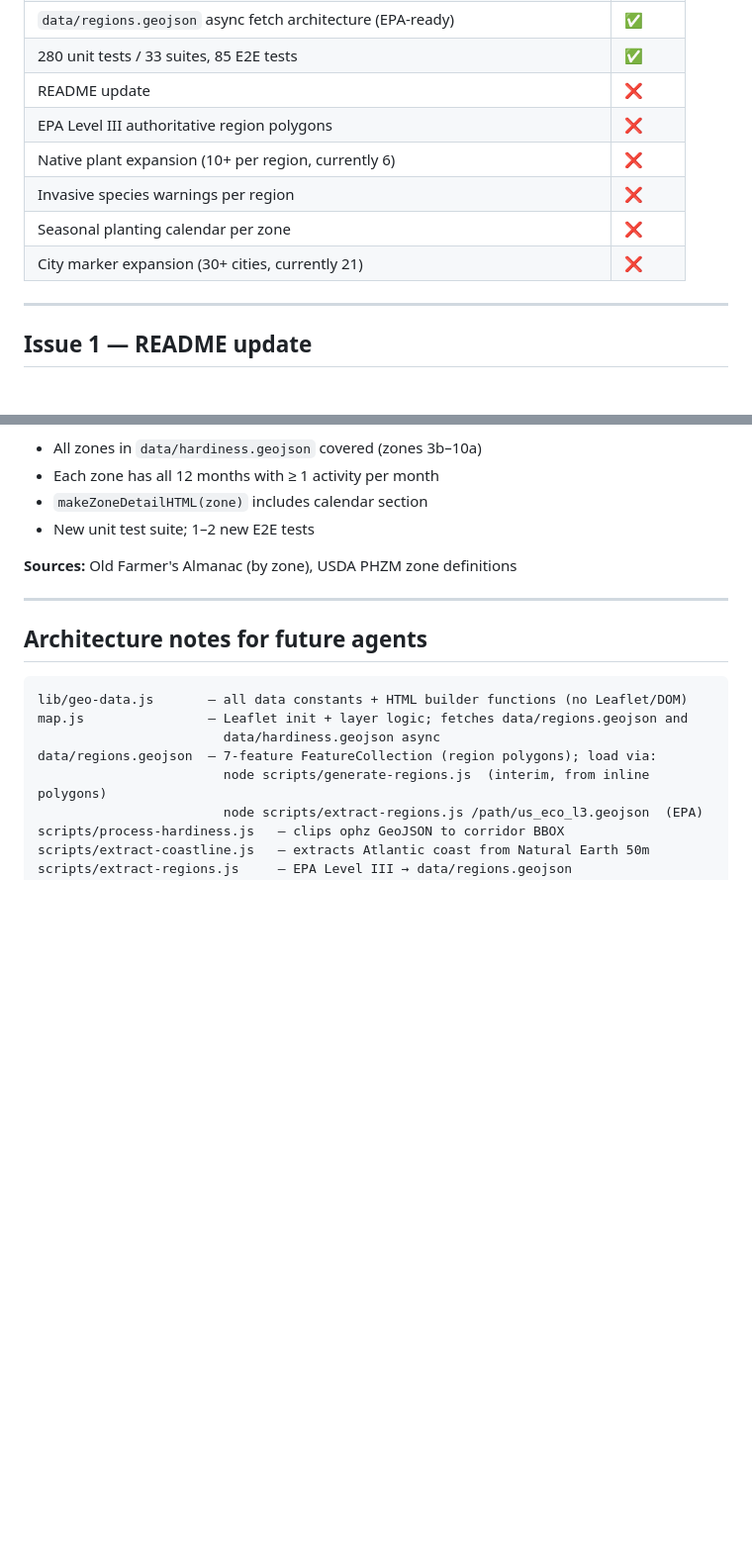
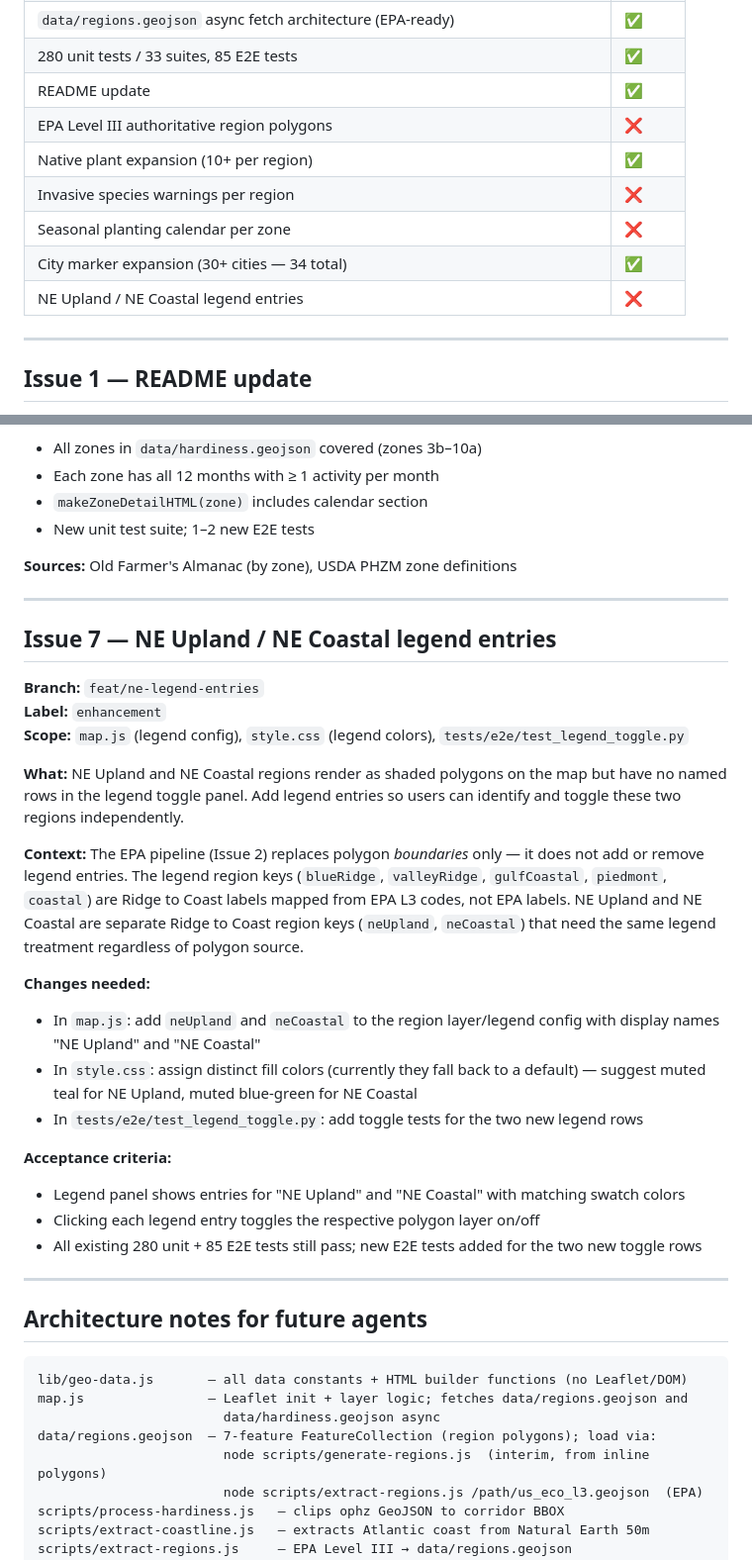
Before and after one commit to loobo07/loobo07.github.io, a Markdown page: ROADMAP.md, 2 parts joined by grey strips. Shown at 99% size. Rendered like a GitHub page; blank space fills up the shorter version.

Commit message:
docs: update ROADMAP — mark Issues 1/3/4 complete, add Issue 7 (NE legend)
Marks README update, native plant expansion, and city marker expansion
as complete with current counts. Adds Issue 7 for NE Upland / NE Coastal
legend entries, noting it is independent of the EPA polygon pipeline.

https://claude.ai/code/session_01PPP7HM6VpT3KSoRaXQ23Lp

````diff
--- a/ROADMAP.md
+++ b/ROADMAP.md
@@ -14,12 +14,13 @@
 | Hash routing detail pages (`#detail/region/`, `#detail/zone/`, `#detail/river/`) | ✅ |
 | `data/regions.geojson` async fetch architecture (EPA-ready) | ✅ |
 | 280 unit tests / 33 suites, 85 E2E tests | ✅ |
-| README update | ❌ |
+| README update | ✅ |
 | EPA Level III authoritative region polygons | ❌ |
-| Native plant expansion (10+ per region, currently 6) | ❌ |
+| Native plant expansion (10+ per region) | ✅ |
 | Invasive species warnings per region | ❌ |
 | Seasonal planting calendar per zone | ❌ |
-| City marker expansion (30+ cities, currently 21) | ❌ |
+| City marker expansion (30+ cities — 34 total) | ✅ |
+| NE Upland / NE Coastal legend entries | ❌ |
 
 ---
 
@@ -234,6 +235,28 @@ const PLANTING_CALENDAR = {
 
 ---
 
+## Issue 7 — NE Upland / NE Coastal legend entries
+
+**Branch:** `feat/ne-legend-entries`
+**Label:** `enhancement`
+**Scope:** `map.js` (legend config), `style.css` (legend colors), `tests/e2e/test_legend_toggle.py`
+
+**What:** NE Upland and NE Coastal regions render as shaded polygons on the map but have no named rows in the legend toggle panel. Add legend entries so users can identify and toggle these two regions independently.
+
+**Context:** The EPA pipeline (Issue 2) replaces polygon *boundaries* only — it does not add or remove legend entries. The legend region keys (`blueRidge`, `valleyRidge`, `gulfCoastal`, `piedmont`, `coastal`) are Ridge to Coast labels mapped from EPA L3 codes, not EPA labels. NE Upland and NE Coastal are separate Ridge to Coast region keys (`neUpland`, `neCoastal`) that need the same legend treatment regardless of polygon source.
+
+**Changes needed:**
+- In `map.js`: add `neUpland` and `neCoastal` to the region layer/legend config with display names "NE Upland" and "NE Coastal"
+- In `style.css`: assign distinct fill colors (currently they fall back to a default) — suggest muted teal for NE Upland, muted blue-green for NE Coastal
+- In `tests/e2e/test_legend_toggle.py`: add toggle tests for the two new legend rows
+
+**Acceptance criteria:**
+- Legend panel shows entries for "NE Upland" and "NE Coastal" with matching swatch colors
+- Clicking each legend entry toggles the respective polygon layer on/off
+- All existing 280 unit + 85 E2E tests still pass; new E2E tests added for the two new toggle rows
+
+---
+
 ## Architecture notes for future agents
 
 ```
````
